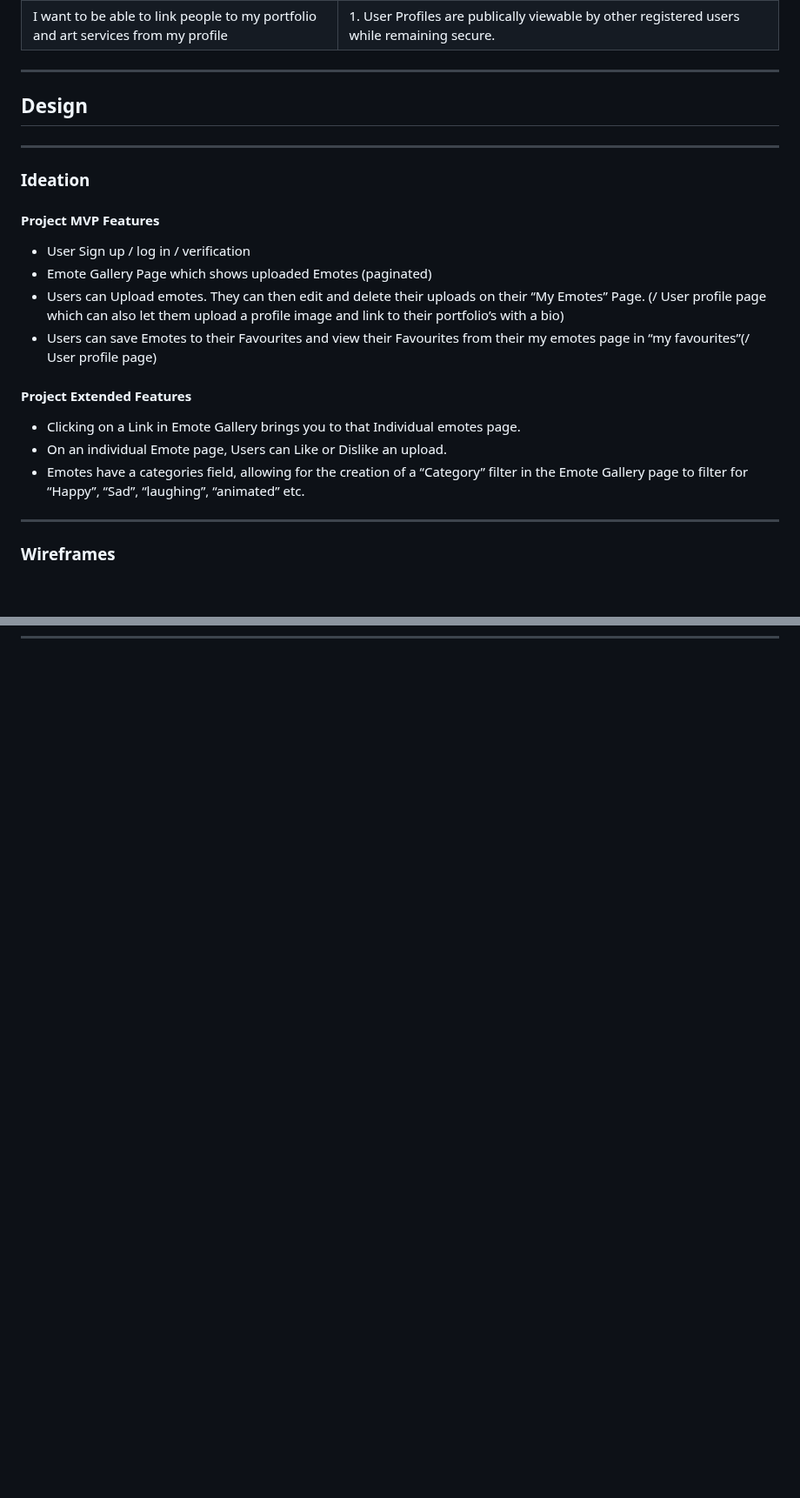
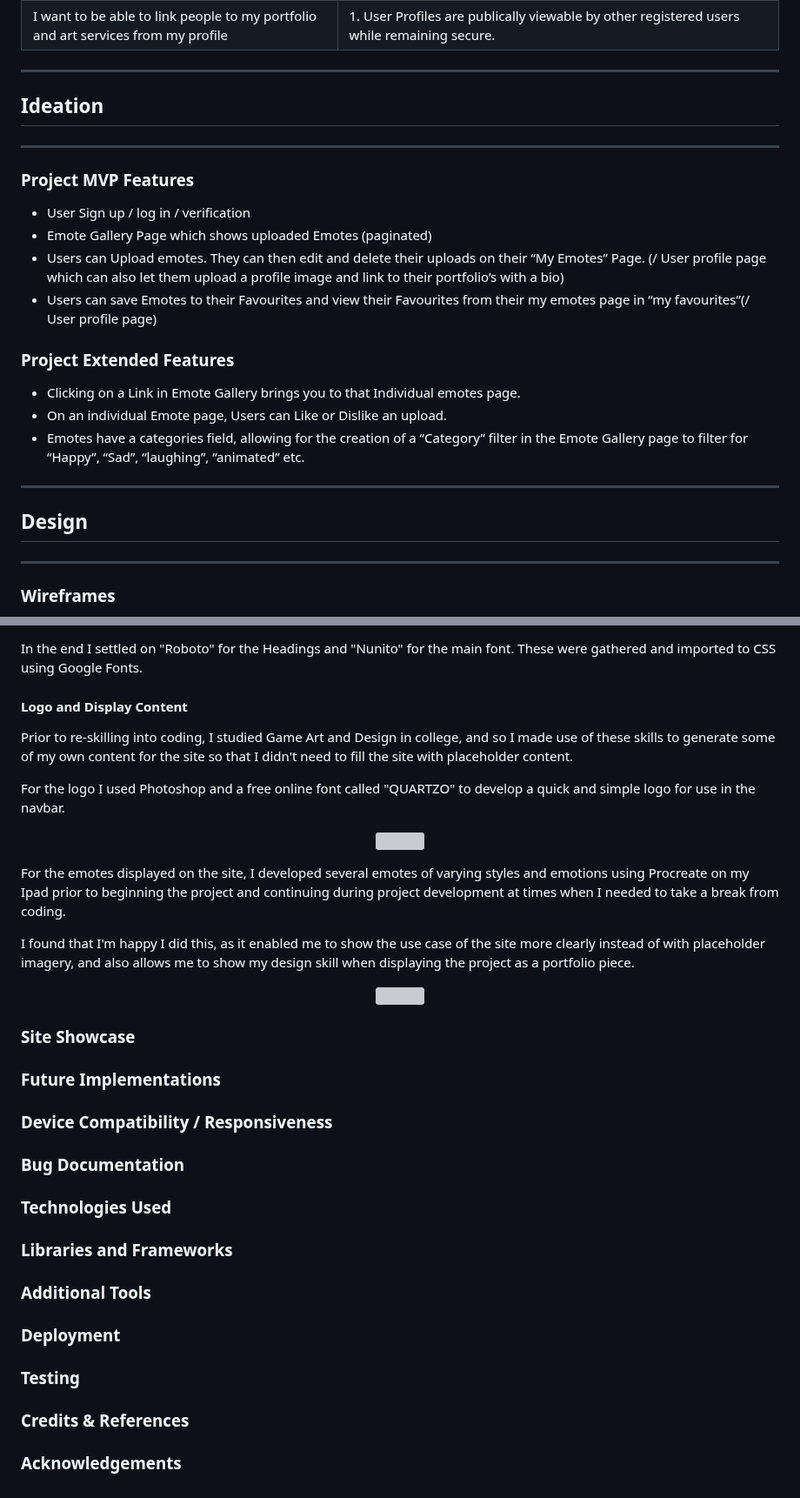
Before and after one commit to CianThornhill/Moteify, a Markdown page: README.md, 2 parts joined by grey strips. Shown at 87% size. Drawn GitHub-style; blank space fills up the shorter version; grey boxes are pictures that could not be loaded.

```diff
--- a/README.md
+++ b/README.md
@@ -71,23 +71,25 @@ All below User stories can be found within the GitHub Projects Kanban board link
 | I want to be able to link people to my portfolio and art services from my profile | 1. User Profiles are publically viewable by other registered users while remaining secure.|
 
 ---
-## Design
+## Ideation
 ---
-### Ideation
 
-#### Project MVP Features
+
+### Project MVP Features
 - User Sign up / log in / verification
 - Emote Gallery Page which shows uploaded Emotes (paginated)
 - Users can Upload emotes. They can then edit and delete their uploads on their “My Emotes” Page. (/ User profile page which can also let them upload a profile image and link to their portfolio’s with a bio)
 - Users can save Emotes to their Favourites and view their Favourites from their my emotes page in “my favourites”(/ User profile page)
 
 
-#### Project Extended Features
+### Project Extended Features
 
 - Clicking on a Link in Emote Gallery brings you to that Individual emotes page.
 - On an individual Emote page, Users can Like or Dislike an upload.
 - Emotes have a categories field, allowing for the creation of a “Category” filter in the Emote Gallery page to filter for “Happy”, “Sad”, “laughing”, “animated” etc.
 
+---
+## Design
 ---
 ### Wireframes
 
@@ -120,0 +171,38 @@ The overall layout and design however was established in the initial version and
+In the end I settled on "Roboto" for the Headings and "Nunito" for the main font.
+These were gathered and imported to CSS using Google Fonts.
+
+#### Logo and Display Content
+
+Prior to re-skilling into coding, I studied Game Art and Design in college, and so I made use of these skills to generate some of my own content for the site so that I didn't need to fill the site with placeholder content.
+
+For the logo I used Photoshop and a free online font called "QUARTZO" to develop a quick and simple logo for use in the navbar.
+
+<p align="center"><img src="https://i.imgur.com/CUzZ7gO.png" width="500"></p>
+
+For the emotes displayed on the site, I developed several emotes of varying styles and emotions using Procreate on my Ipad prior to beginning the project and continuing during project development at times when I needed to take a break from coding.
+
+I found that I'm happy I did this, as it enabled me to show the use case of the site more clearly instead of with placeholder imagery, and also allows me to show my design skill when displaying the project as a portfolio piece.
+
+<p align="center"><img src="https://i.imgur.com/9SuUA8U.png" width="500"></p>
+
+### Site Showcase
+
+### Future Implementations
+
+### Device Compatibility / Responsiveness
+
+### Bug Documentation
+
+### Technologies Used
+
+### Libraries and Frameworks
+
+### Additional Tools
+
+### Deployment
+
+### Testing
+
+### Credits & References
+
+### Acknowledgements
```
Also changed, not shown: other parts of README.md (+48 -0 lines).
